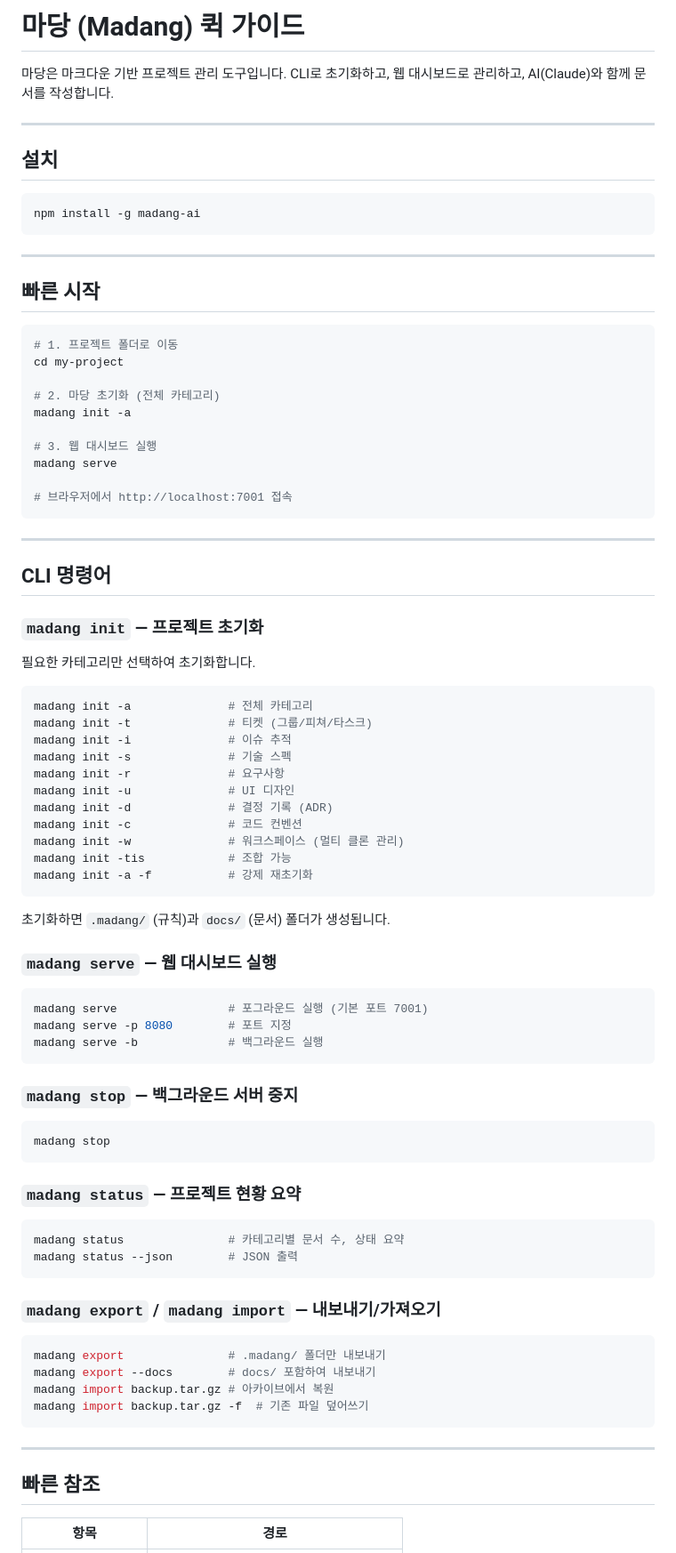
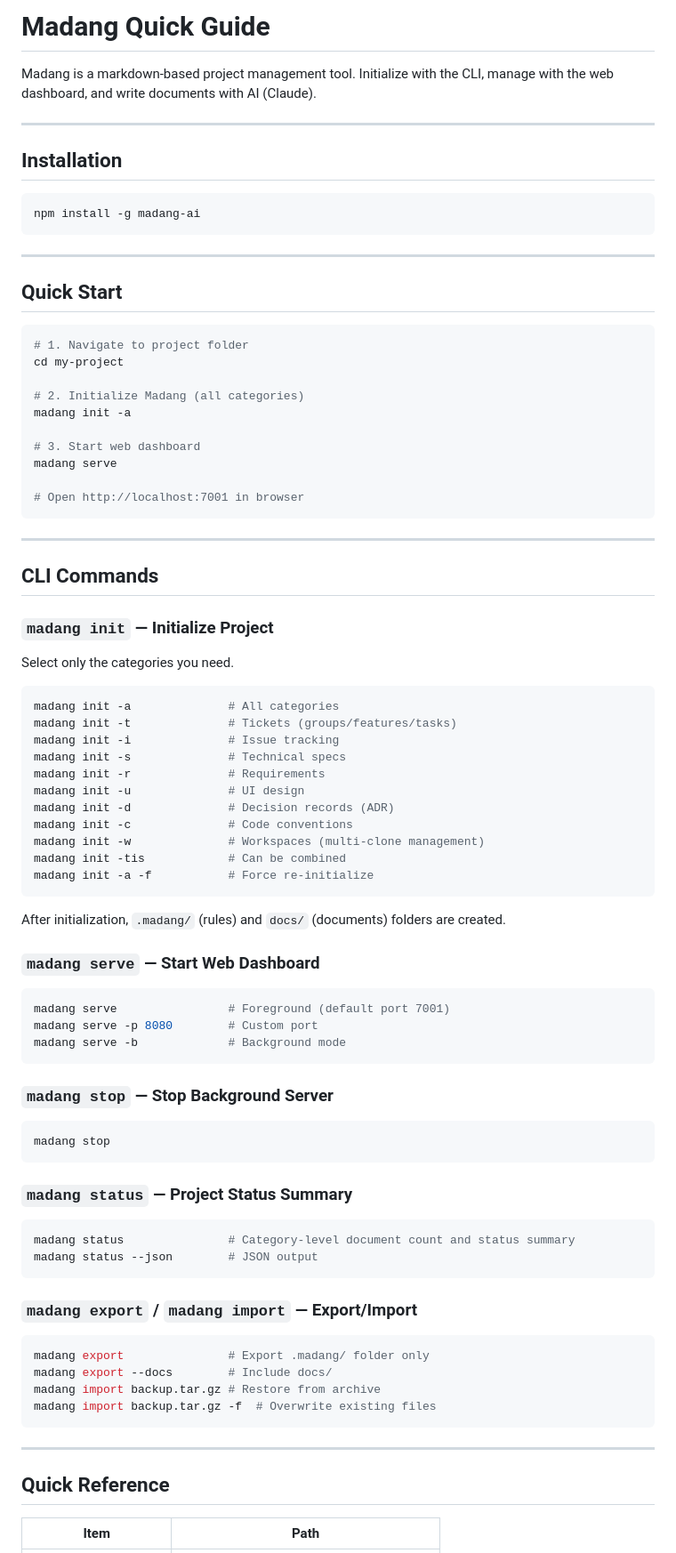
Before and after one commit to snow512/remote-web-finder, a Markdown page: docs/user-manual.md, the part around one of its changes. Shown at 89% size. Rendered like a GitHub page.

````diff
--- a/docs/user-manual.md
+++ b/docs/user-manual.md
@@ -1,11 +1,11 @@
-# 마당 (Madang) 퀵 가이드
+# Madang Quick Guide
 
-마당은 마크다운 기반 프로젝트 관리 도구입니다.
-CLI로 초기화하고, 웹 대시보드로 관리하고, AI(Claude)와 함께 문서를 작성합니다.
+Madang is a markdown-based project management tool.
+Initialize with the CLI, manage with the web dashboard, and write documents with AI (Claude).
 
 ---
 
-## 설치
+## Installation
 
 ```bash
 npm install -g madang-ai
@@ -13,78 +13,78 @@ npm install -g madang-ai
 
 ---
 
-## 빠른 시작
+## Quick Start
 
 ```bash
-# 1. 프로젝트 폴더로 이동
+# 1. Navigate to project folder
 cd my-project
 
-# 2. 마당 초기화 (전체 카테고리)
+# 2. Initialize Madang (all categories)
 madang init -a
 
-# 3. 웹 대시보드 실행
+# 3. Start web dashboard
 madang serve
 
-# 브라우저에서 http://localhost:7001 접속
+# Open http://localhost:7001 in browser
 ```
 
 ---
 
-## CLI 명령어
+## CLI Commands
 
-### `madang init` — 프로젝트 초기화
+### `madang init` — Initialize Project
 
-필요한 카테고리만 선택하여 초기화합니다.
+Select only the categories you need.
 
 ```bash
-madang init -a              # 전체 카테고리
-madang init -t              # 티켓 (그룹/피쳐/타스크)
-madang init -i              # 이슈 추적
-madang init -s              # 기술 스펙
-madang init -r              # 요구사항
-madang init -u              # UI 디자인
-madang init -d              # 결정 기록 (ADR)
-madang init -c              # 코드 컨벤션
-madang init -w              # 워크스페이스 (멀티 클론 관리)
-madang init -tis            # 조합 가능
-madang init -a -f           # 강제 재초기화
+madang init -a              # All categories
+madang init -t              # Tickets (groups/features/tasks)
+madang init -i              # Issue tracking
+madang init -s              # Technical specs
+madang init -r              # Requirements
+madang init -u              # UI design
+madang init -d              # Decision records (ADR)
+madang init -c              # Code conventions
+madang init -w              # Workspaces (multi-clone management)
+madang init -tis            # Can be combined
+madang init -a -f           # Force re-initialize
 ```
 
-초기화하면 `.madang/` (규칙)과 `docs/` (문서) 폴더가 생성됩니다.
+After initialization, `.madang/` (rules) and `docs/` (documents) folders are created.
 
-### `madang serve` — 웹 대시보드 실행
+### `madang serve` — Start Web Dashboard
 
 ```bash
-madang serve                # 포그라운드 실행 (기본 포트 7001)
-madang serve -p 8080        # 포트 지정
-madang serve -b             # 백그라운드 실행
+madang serve                # Foreground (default port 7001)
+madang serve -p 8080        # Custom port
+madang serve -b             # Background mode
 ```
 
-### `madang stop` — 백그라운드 서버 중지
+### `madang stop` — Stop Background Server
 
 ```bash
 madang stop
 ```
 
-### `madang status` — 프로젝트 현황 요약
+### `madang status` — Project Status Summary
 
 ```bash
-madang status               # 카테고리별 문서 수, 상태 요약
-madang status --json        # JSON 출력
+madang status               # Category-level document count and status summary
+madang status --json        # JSON output
 ```
 
-### `madang export` / `madang import` — 내보내기/가져오기
+### `madang export` / `madang import` — Export/Import
 
 ```bash
-madang export               # .madang/ 폴더만 내보내기
-madang export --docs        # docs/ 포함하여 내보내기
-madang import backup.tar.gz # 아카이브에서 복원
-madang import backup.tar.gz -f  # 기존 파일 덮어쓰기
+madang export               # Export .madang/ folder only
+madang export --docs        # Include docs/
+madang import backup.tar.gz # Restore from archive
+madang import backup.tar.gz -f  # Overwrite existing files
 ```
 
 ---
 
-## 빠른 참조
+## Quick Reference
 
-| 항목 | 경로 |
+| Item | Path |
 |------|------|
````
Also changed, not shown: other parts of docs/user-manual.md (+130 -130 lines), 2 other files.
